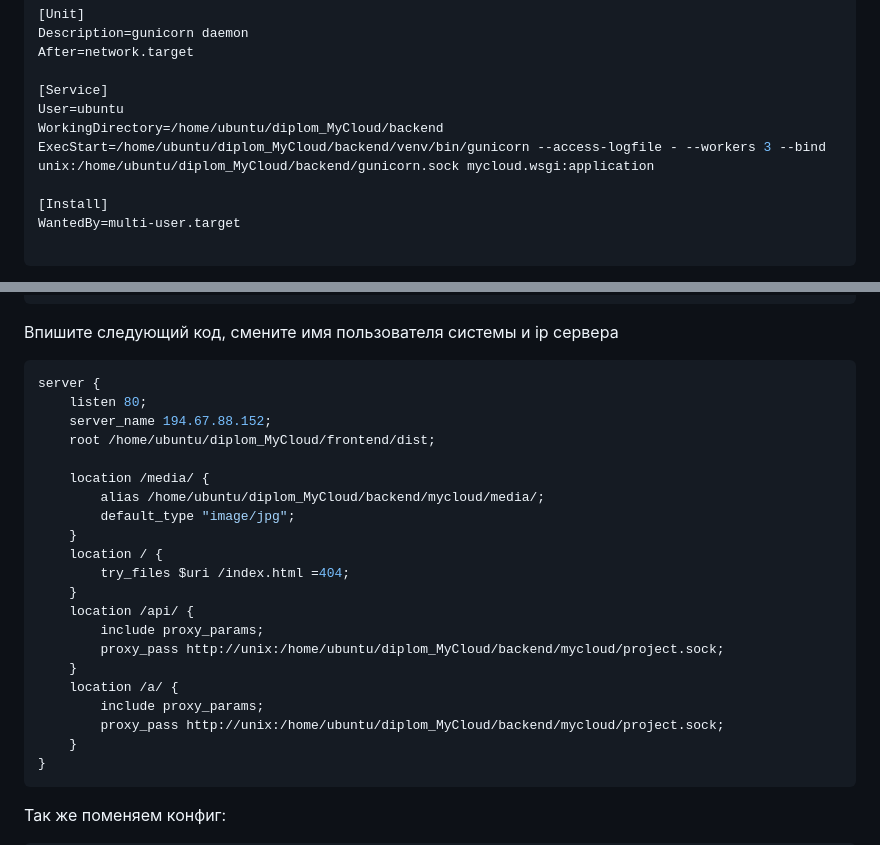
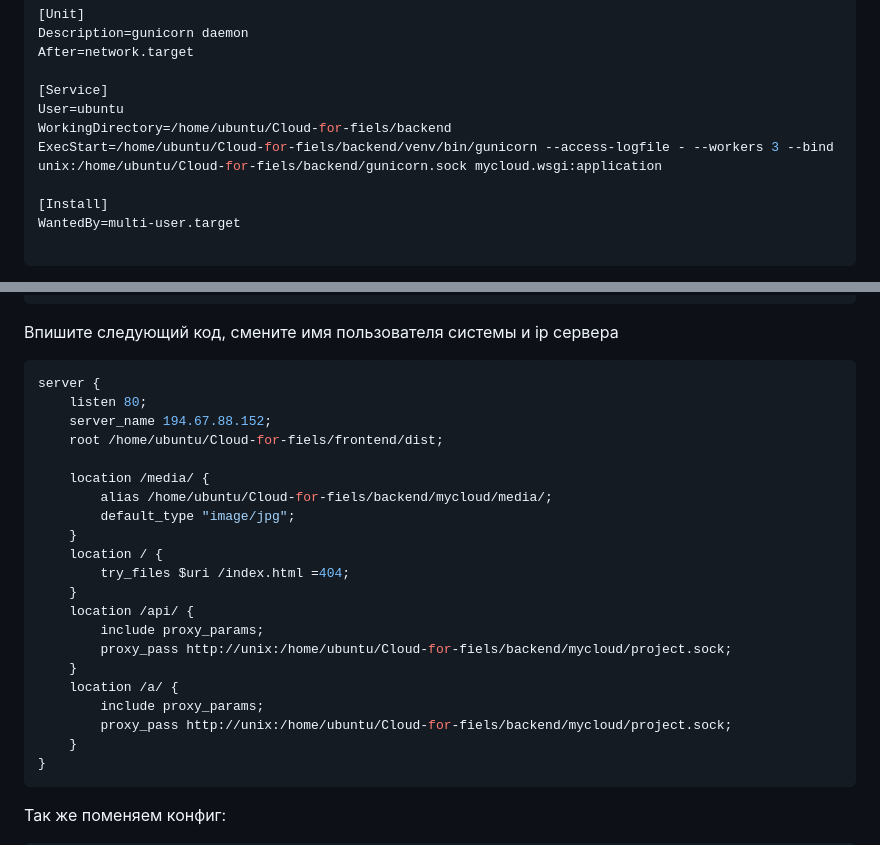
Before and after one commit to punchalaken/Cloud-for-fiels, a Markdown page: backend/README.md, 2 parts joined by grey strips. GitHub-like rendering.

````diff
--- a/backend/README.md
+++ b/backend/README.md
@@ -91,8 +91,8 @@ After=network.target
 
 [Service]
 User=ubuntu
-WorkingDirectory=/home/ubuntu/diplom_MyCloud/backend
-ExecStart=/home/ubuntu/diplom_MyCloud/backend/venv/bin/gunicorn --access-logfile - --workers 3 --bind unix:/home/ubuntu/diplom_MyCloud/backend/gunicorn.sock mycloud.wsgi:application
+WorkingDirectory=/home/ubuntu/Cloud-for-fiels/backend
+ExecStart=/home/ubuntu/Cloud-for-fiels/backend/venv/bin/gunicorn --access-logfile - --workers 3 --bind unix:/home/ubuntu/Cloud-for-fiels/backend/gunicorn.sock mycloud.wsgi:application
 
 [Install]
 WantedBy=multi-user.target
@@ -122,10 +122,10 @@ sudo nano /etc/nginx/sites-available/mycloud
 server {
     listen 80;
     server_name 194.67.88.152;
-    root /home/ubuntu/diplom_MyCloud/frontend/dist;
+    root /home/ubuntu/Cloud-for-fiels/frontend/dist;
 
     location /media/ {
-        alias /home/ubuntu/diplom_MyCloud/backend/mycloud/media/;
+        alias /home/ubuntu/Cloud-for-fiels/backend/mycloud/media/;
         default_type "image/jpg";
     }
     location / {
@@ -133,11 +133,11 @@ server {
     }
     location /api/ {
         include proxy_params;
-        proxy_pass http://unix:/home/ubuntu/diplom_MyCloud/backend/mycloud/project.sock;
+        proxy_pass http://unix:/home/ubuntu/Cloud-for-fiels/backend/mycloud/project.sock;
     }
     location /a/ {
         include proxy_params;
-        proxy_pass http://unix:/home/ubuntu/diplom_MyCloud/backend/mycloud/project.sock;
+        proxy_pass http://unix:/home/ubuntu/Cloud-for-fiels/backend/mycloud/project.sock;
     }
 }
 ```
````
